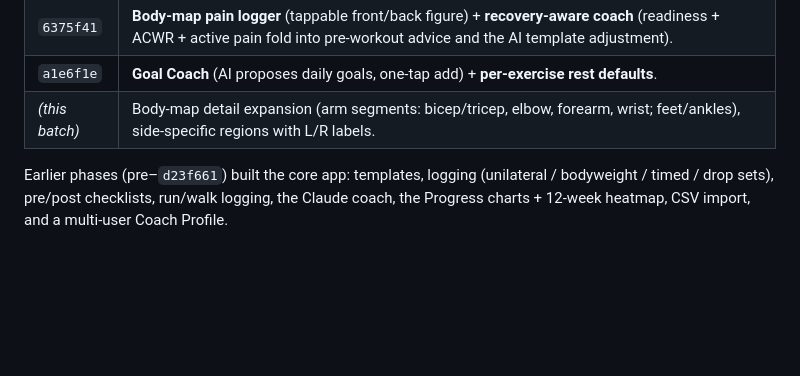
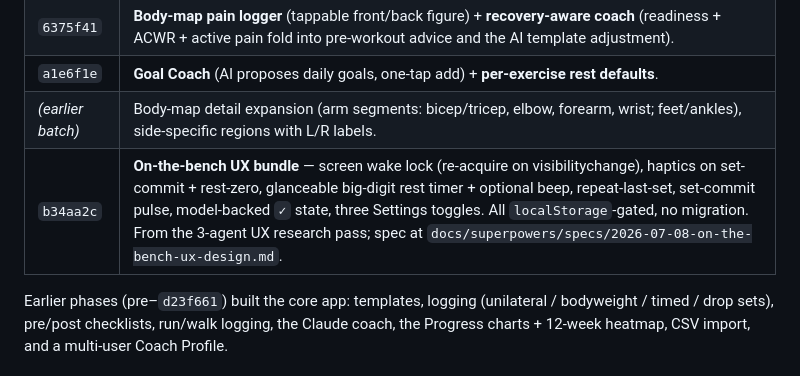
Before and after one commit to MarcoMalone/workout-tracker, a Markdown page: docs/BUILD-LOG.md, the part around one of its changes. Drawn GitHub-style; blank space fills up the shorter version.

```diff
--- a/docs/BUILD-LOG.md
+++ b/docs/BUILD-LOG.md
@@ -91,7 +91,8 @@ cache version bumped each release so clients update.
 | `ccc5731` | **Auto-start rest timer** + **stalled-lift/deload detection** ("Lifts to Watch"). |
 | `6375f41` | **Body-map pain logger** (tappable front/back figure) + **recovery-aware coach** (readiness + ACWR + active pain fold into pre-workout advice and the AI template adjustment). |
 | `a1e6f1e` | **Goal Coach** (AI proposes daily goals, one-tap add) + **per-exercise rest defaults**. |
-| _(this batch)_ | Body-map detail expansion (arm segments: bicep/tricep, elbow, forearm, wrist; feet/ankles), side-specific regions with L/R labels. |
+| _(earlier batch)_ | Body-map detail expansion (arm segments: bicep/tricep, elbow, forearm, wrist; feet/ankles), side-specific regions with L/R labels. |
+| `b34aa2c` | **On-the-bench UX bundle** — screen wake lock (re-acquire on visibilitychange), haptics on set-commit + rest-zero, glanceable big-digit rest timer + optional beep, repeat-last-set, set-commit pulse, model-backed `✓` state, three Settings toggles. All `localStorage`-gated, no migration. From the 3-agent UX research pass; spec at `docs/superpowers/specs/2026-07-08-on-the-bench-ux-design.md`. |
 
 Earlier phases (pre–`d23f661`) built the core app: templates, logging (unilateral /
 bodyweight / timed / drop sets), pre/post checklists, run/walk logging, the Claude
```
Also changed, not shown: other parts of docs/BUILD-LOG.md (+15 -4 lines).
